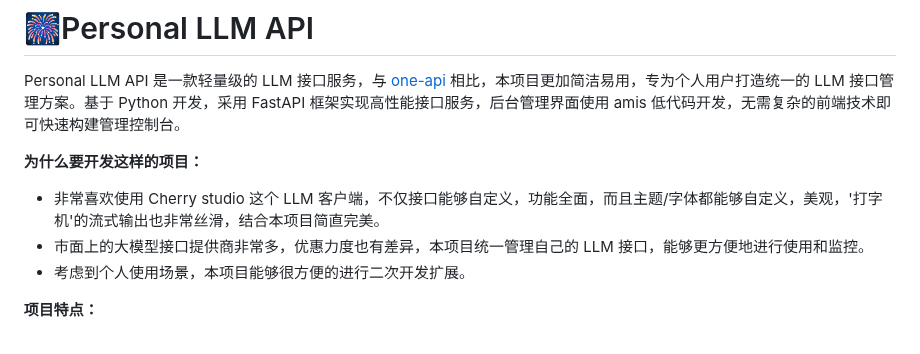
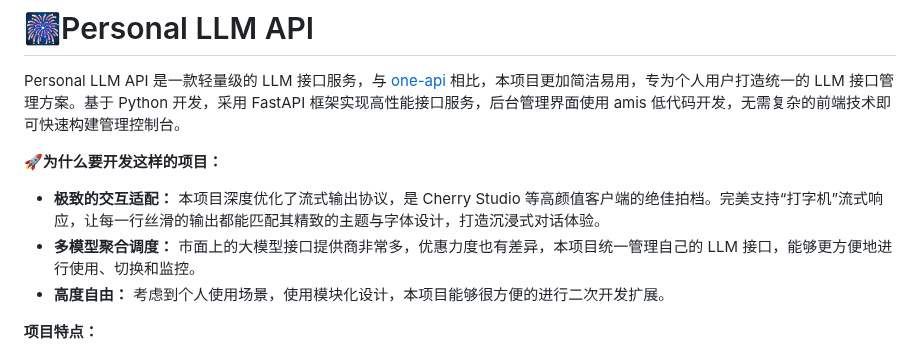
Before and after one commit to NLP-LOVE/personal-llm-api, a Markdown page: README.md, the part around the change. Drawn GitHub-style.

Commit message:
fix(stark): 完善readme

```diff
--- a/README.md
+++ b/README.md
@@ -3,10 +3,10 @@
 
 Personal LLM API 是一款轻量级的 LLM 接口服务，与 [one-api](https://github.com/songquanpeng/one-api) 相比，本项目更加简洁易用，专为个人用户打造统一的 LLM 接口管理方案。基于 Python 开发，采用 FastAPI 框架实现高性能接口服务，后台管理界面使用 amis 低代码开发，无需复杂的前端技术即可快速构建管理控制台。
 
-**为什么要开发这样的项目：**
-- 非常喜欢使用 Cherry studio 这个 LLM 客户端，不仅接口能够自定义，功能全面，而且主题/字体都能够自定义，美观，'打字机'的流式输出也非常丝滑，结合本项目简直完美。
-- 市面上的大模型接口提供商非常多，优惠力度也有差异，本项目统一管理自己的 LLM 接口，能够更方便地进行使用和监控。
-- 考虑到个人使用场景，本项目能够很方便的进行二次开发扩展。
+**🚀为什么要开发这样的项目：**
+- **极致的交互适配：** 本项目深度优化了流式输出协议，是 Cherry Studio 等高颜值客户端的绝佳拍档。完美支持“打字机”流式响应，让每一行丝滑的输出都能匹配其精致的主题与字体设计，打造沉浸式对话体验。
+- **多模型聚合调度：** 市面上的大模型接口提供商非常多，优惠力度也有差异，本项目统一管理自己的 LLM 接口，能够更方便地进行使用、切换和监控。
+- **高度自由：** 考虑到个人使用场景，使用模块化设计，本项目能够很方便的进行二次开发扩展。
 
 **项目特点：**
 - 🧿极简架构：核心代码精简，易于理解和部署
```
